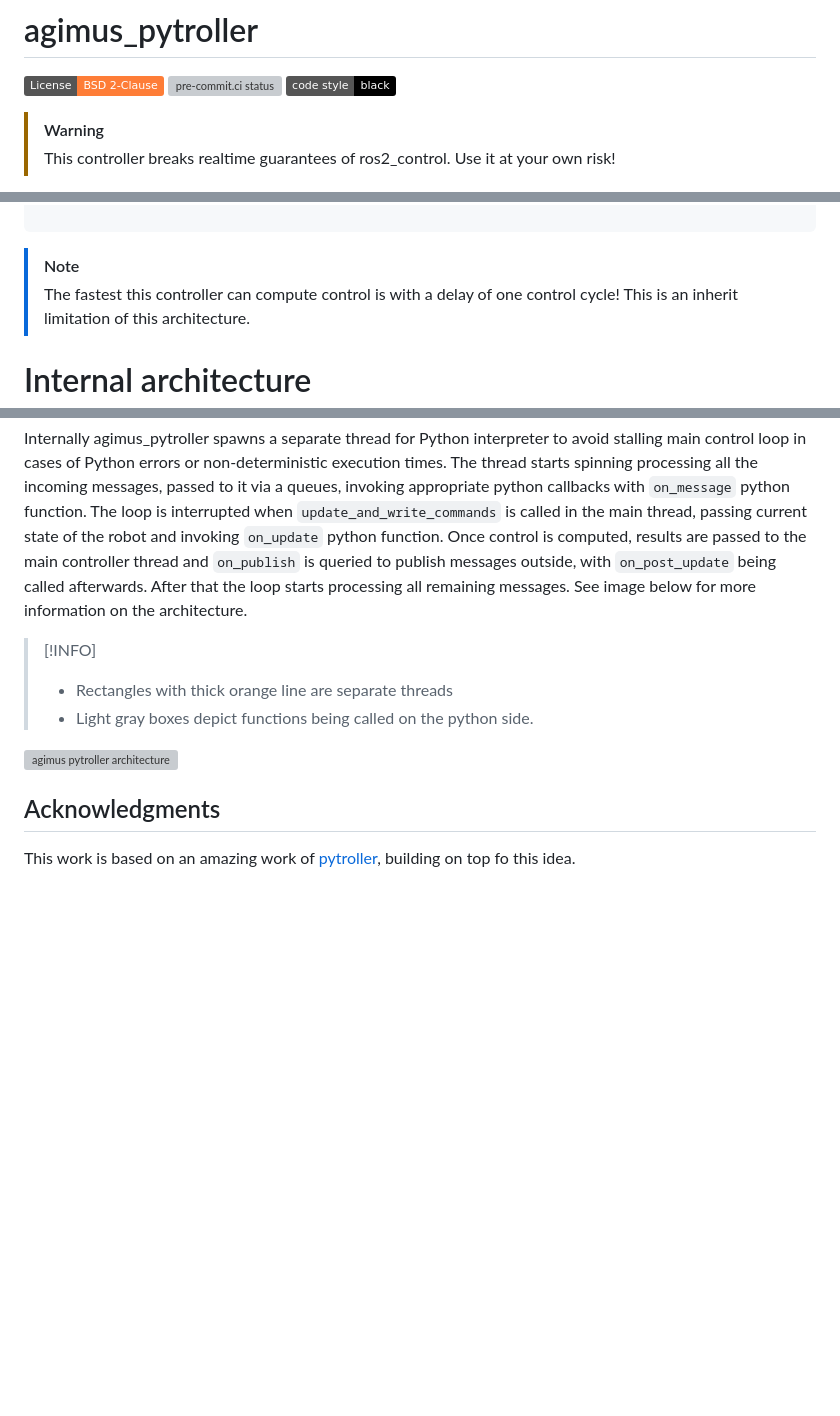
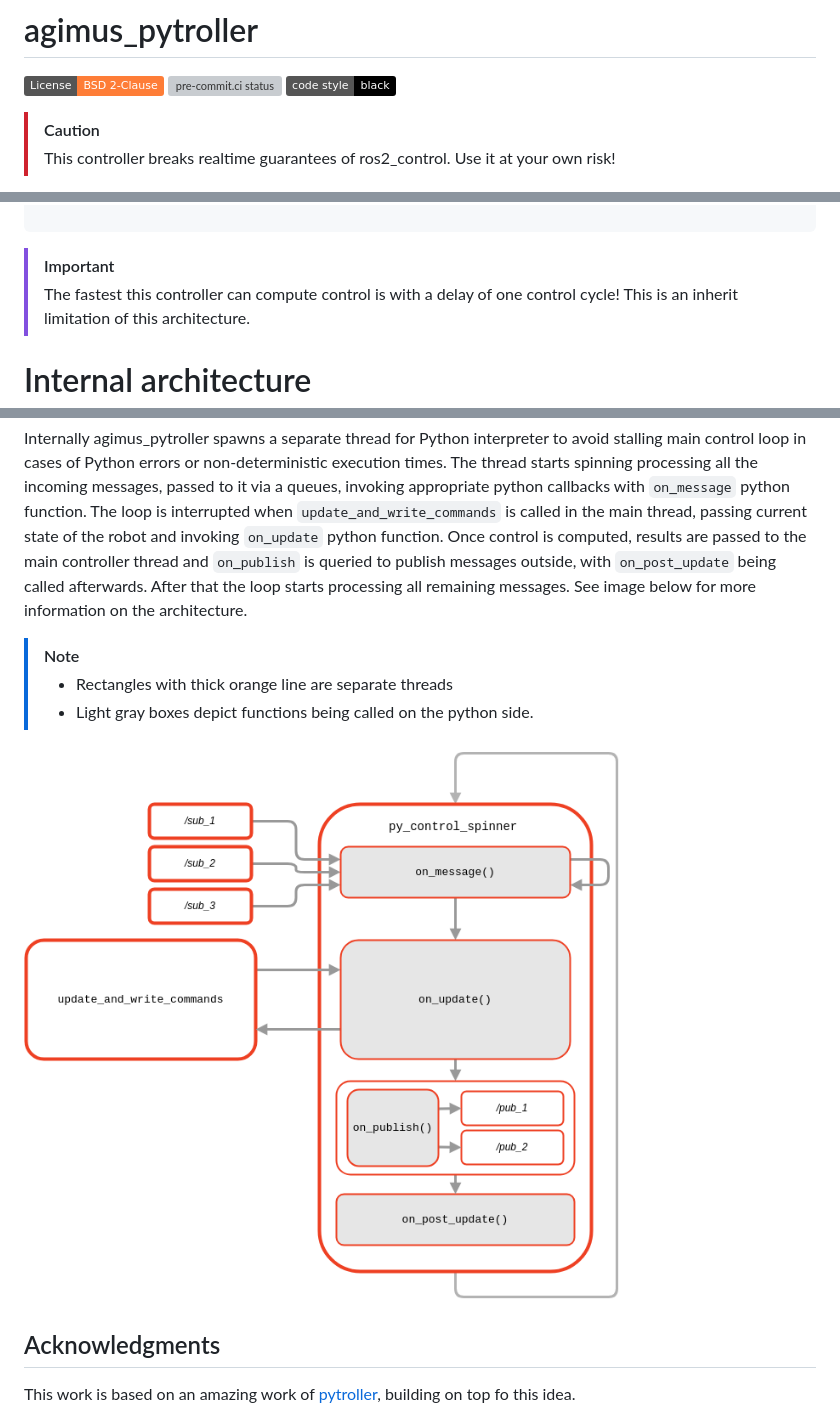
Before and after one commit to agimus-project/agimus_pytroller, a Markdown page: README.md, 3 parts joined by grey strips. Drawn GitHub-style; pictures changed too: assets/pytroller_architecture.drawio.png (added); badges without logos; blank space fills up the shorter version; grey boxes are pictures that could not be loaded.

Commit message:
Fix baners | Switch to png from svg

````diff
--- a/README.md
+++ b/README.md
@@ -5,7 +5,7 @@
 [![Code style: black](https://img.shields.io/badge/code%20style-black-000000.svg)](https://github.com/psf/black)
 
 
-> [!WARNING]
+> [!CAUTION]
 > This controller breaks realtime guarantees of ros2_control. Use it at your own risk!
 
 ros2_control controller doubling as a Python abstraction layer for fast prototyping complex control schemes. This controller picks subset of repeating functionalities in designing of robot control strategies and simplifies the development proves.
@@ -148,18 +148,18 @@ class ControllerImpl(ControllerImplBase):
 
 ```
 
-> [!NOTE]
+> [!IMPORTANT]
 > The fastest this controller can compute control is with a delay of one control cycle! This is an inherit limitation of this architecture.
 
 # Internal architecture
 
 Internally agimus_pytroller spawns a separate thread for Python interpreter to avoid stalling main control loop in cases of Python errors or non-deterministic execution times. The thread starts spinning processing all the incoming messages, passed to it via a queues, invoking appropriate python callbacks with `on_message` python function. The loop is interrupted when `update_and_write_commands` is called in the main thread, passing current state of the robot and invoking `on_update` python function. Once control is computed, results are passed to the main controller thread and `on_publish` is queried to publish messages outside, with `on_post_update` being called afterwards. After that the loop starts processing all remaining messages. See image below for more information on the architecture.
 
-> [!INFO]
+> [!NOTE]
 > - Rectangles with thick orange line are separate threads
 > - Light gray boxes depict functions being called on the python side.
 
-![agimus pytroller architecture](./assets/pytroller_architecture.drawio.svg)
+![agimus pytroller architecture](./assets/pytroller_architecture.drawio.png)
 
 
 ## Acknowledgments
````
Also changed, not shown: 1 other file.
